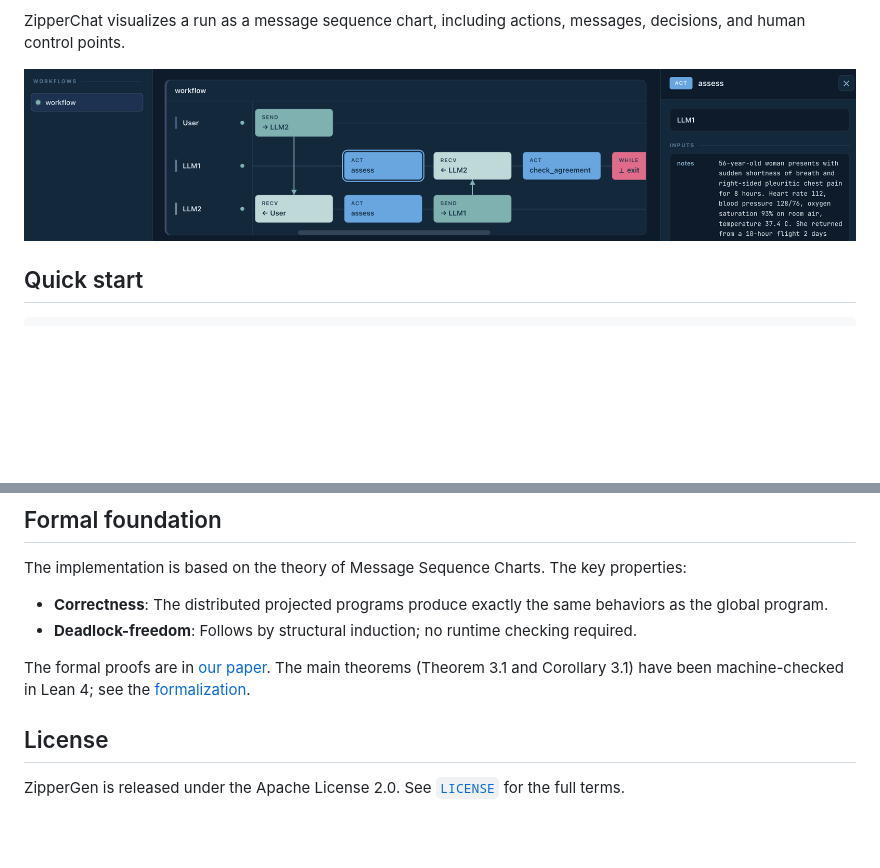
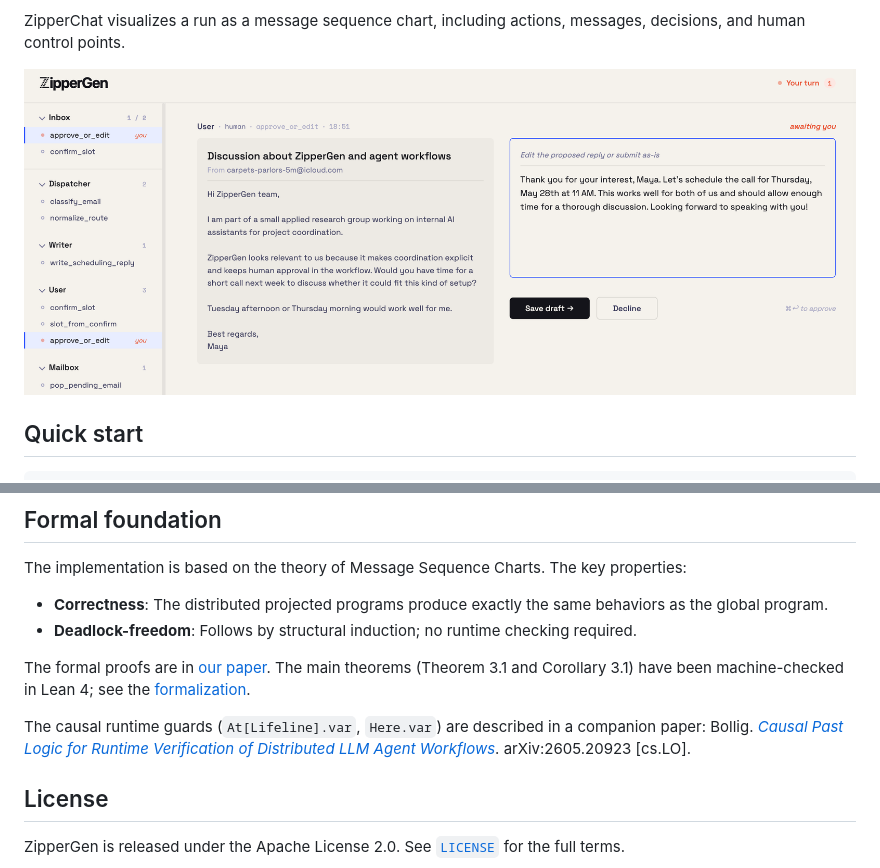
Before and after one commit to zippergen-io/zippergen, a Markdown page: README.md, 2 parts joined by grey strips. GitHub-like rendering; pictures changed too: assets/zipperchat-screenshot.png; blank space fills up the shorter version.

Commit message:
Add CPL paper reference and update ZipperChat screenshot

```diff
--- a/README.md
+++ b/README.md
@@ -484,6 +484,8 @@ The implementation is based on the theory of Message Sequence Charts. The key pr
 
 The formal proofs are in [our paper](https://arxiv.org/abs/2604.17612). The main theorems (Theorem 3.1 and Corollary 3.1) have been machine-checked in Lean 4; see the [formalization](https://github.com/zippergen-io/paper-isola/tree/main/Lean).
 
+The causal runtime guards (`At[Lifeline].var`, `Here.var`) are described in a companion paper: Bollig. [*Causal Past Logic for Runtime Verification of Distributed LLM Agent Workflows*](https://arxiv.org/abs/2605.20923). arXiv:2605.20923 [cs.LO].
+
 ## License
 
 ZipperGen is released under the Apache License 2.0. See [`LICENSE`](LICENSE) for the full terms.
```
